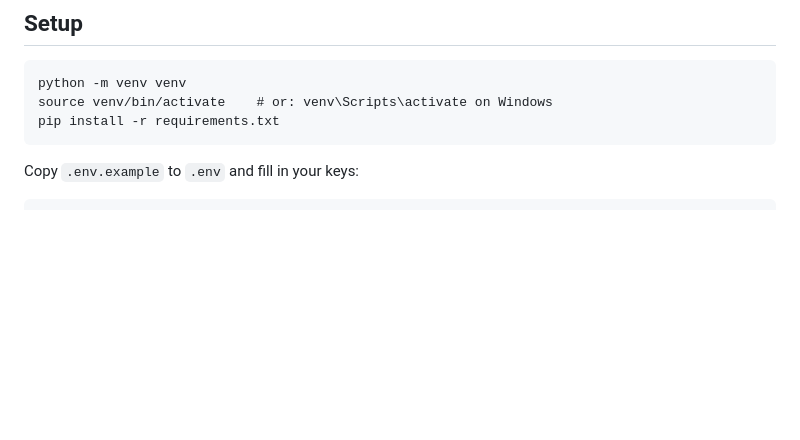
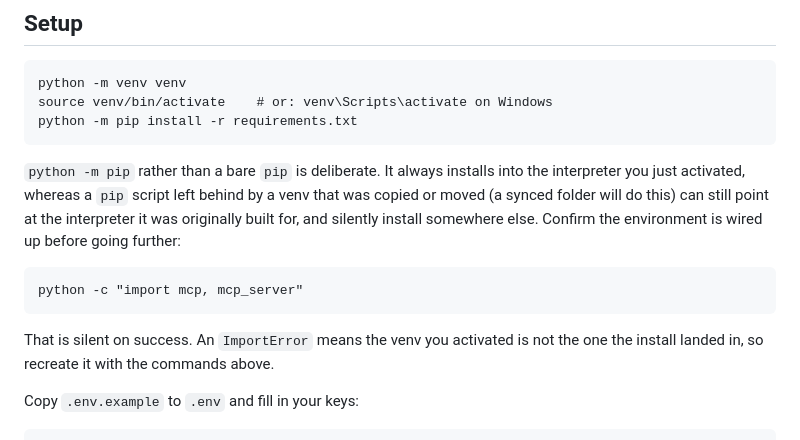
Before and after one commit to henry-hai/SentryQuery-AI, a Markdown page: README.md, the part around the change. Drawn GitHub-style; blank space fills up the shorter version.

Commit message:
docs: make the setup step install into the venv you activated
The repo venv on my machine had been copied by folder sync, which left its
activate script and about fifteen console-script shebangs still pointing at the
path the venv was originally created under. Activating it silently activated the
other environment, so a bare `pip install` landed somewhere other than where
`python` would look. That is exactly the failure mode that ends in an
ImportError on a module the user just installed.

Switches the documented install to `python -m pip install`, which always
resolves to the interpreter that was just activated regardless of what any stale
pip script points at, and explains why. Adds a one-line import check so the
environment is confirmed working before the user gets as far as running the app.

Repairing my local venv is not part of this commit; venv/ is gitignored.

````diff
--- a/README.md
+++ b/README.md
@@ -119,8 +119,21 @@ and the exact source chunks the agent consulted, expanded by PDF and page.
 ```
 python -m venv venv
 source venv/bin/activate    # or: venv\Scripts\activate on Windows
-pip install -r requirements.txt
+python -m pip install -r requirements.txt
 ```
+
+`python -m pip` rather than a bare `pip` is deliberate. It always installs into
+the interpreter you just activated, whereas a `pip` script left behind by a
+venv that was copied or moved (a synced folder will do this) can still point at
+the interpreter it was originally built for, and silently install somewhere
+else. Confirm the environment is wired up before going further:
+
+```
+python -c "import mcp, mcp_server"
+```
+
+That is silent on success. An `ImportError` means the venv you activated is not
+the one the install landed in, so recreate it with the commands above.
 
 Copy `.env.example` to `.env` and fill in your keys:
 
````
